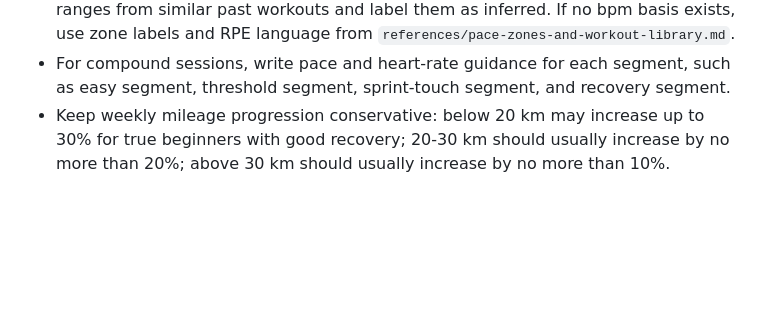
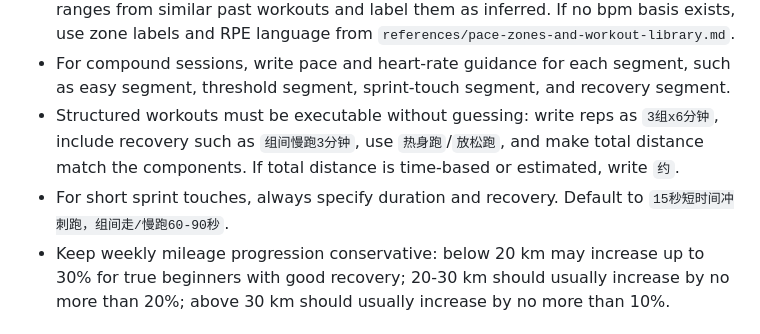
Before and after one commit to polarislove36/coros-running-coach, a Markdown page: SKILL.md, the part around the change. Rendered like a GitHub page; blank space fills up the shorter version.

```diff
--- a/SKILL.md
+++ b/SKILL.md
@@ -163,6 +163,8 @@ For concrete weekly or multi-week plans:
 - Label the stage of each week, such as `有氧能力建设基础期`, `强度提升期`, `专项能力巩固期`, or `减量期`.
 - Include reference pace and heart-rate guidance for each run. Use the user's actual COROS Z1-Z5 bpm ranges when available. If exact COROS heart-rate zones cannot be read but recent workout heart-rate data is available, infer conservative bpm ranges from similar past workouts and label them as inferred. If no bpm basis exists, use zone labels and RPE language from `references/pace-zones-and-workout-library.md`.
 - For compound sessions, write pace and heart-rate guidance for each segment, such as easy segment, threshold segment, sprint-touch segment, and recovery segment.
+- Structured workouts must be executable without guessing: write reps as `3组x6分钟`, include recovery such as `组间慢跑3分钟`, use `热身跑`/`放松跑`, and make total distance match the components. If total distance is time-based or estimated, write `约`.
+- For short sprint touches, always specify duration and recovery. Default to `15秒短时间冲刺跑，组间走/慢跑60-90秒`.
 - Keep weekly mileage progression conservative: below 20 km may increase up to 30% for true beginners with good recovery; 20-30 km should usually increase by no more than 20%; above 30 km should usually increase by no more than 10%.
 
 ## Guardrails
```
Also changed, not shown: references/pace-zones-and-workout-library.md (+18 -3 lines), references/training-principles.md (+2 -2 lines).
